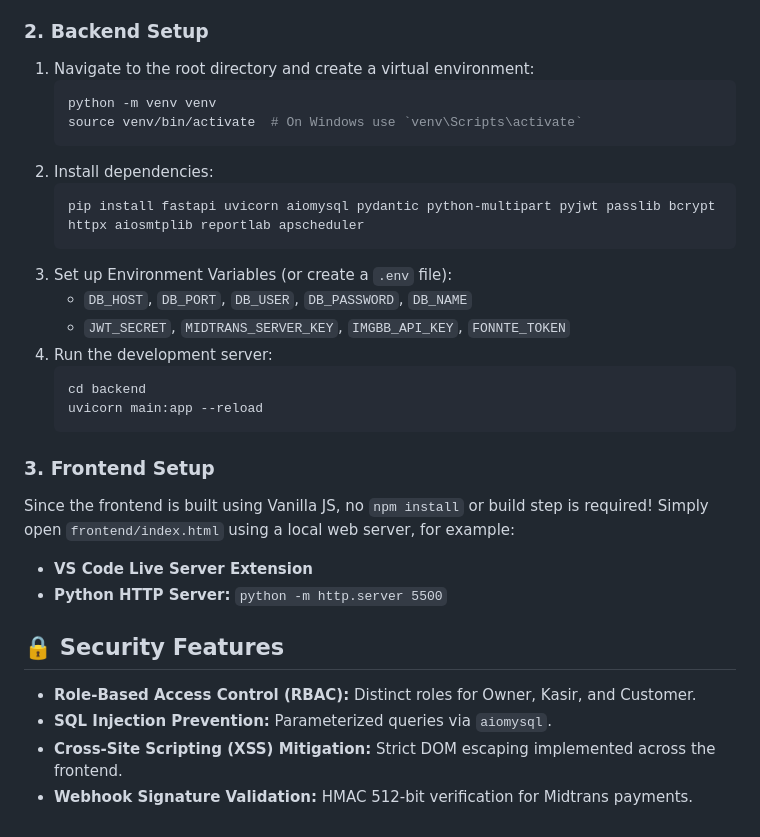
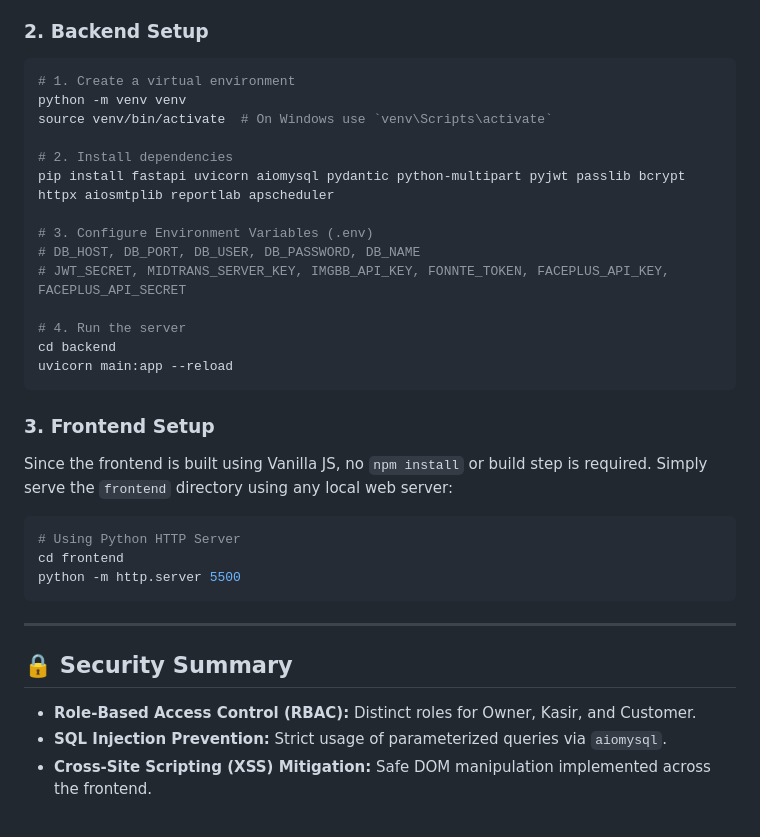
Before and after one commit to awillyam327/AeroRent, a Markdown page: README.md, the part around one of its changes. Drawn GitHub-style.

````diff
--- a/README.md
+++ b/README.md
@@ -52,31 +74,34 @@ AeroRent/
 
 ### 2. Backend Setup
-1. Navigate to the root directory and create a virtual environment:
-   ```bash
-   python -m venv venv
-   source venv/bin/activate  # On Windows use `venv\Scripts\activate`
-   ```
-2. Install dependencies:
-   ```bash
-   pip install fastapi uvicorn aiomysql pydantic python-multipart pyjwt passlib bcrypt httpx aiosmtplib reportlab apscheduler
-   ```
-3. Set up Environment Variables (or create a `.env` file):
-   * `DB_HOST`, `DB_PORT`, `DB_USER`, `DB_PASSWORD`, `DB_NAME`
-   * `JWT_SECRET`, `MIDTRANS_SERVER_KEY`, `IMGBB_API_KEY`, `FONNTE_TOKEN`
-4. Run the development server:
-   ```bash
-   cd backend
-   uvicorn main:app --reload
-   ```
+```bash
+# 1. Create a virtual environment
+python -m venv venv
+source venv/bin/activate  # On Windows use `venv\Scripts\activate`
+
+# 2. Install dependencies
+pip install fastapi uvicorn aiomysql pydantic python-multipart pyjwt passlib bcrypt httpx aiosmtplib reportlab apscheduler
+
+# 3. Configure Environment Variables (.env)
+# DB_HOST, DB_PORT, DB_USER, DB_PASSWORD, DB_NAME
+# JWT_SECRET, MIDTRANS_SERVER_KEY, IMGBB_API_KEY, FONNTE_TOKEN, FACEPLUS_API_KEY, FACEPLUS_API_SECRET
+
+# 4. Run the server
+cd backend
+uvicorn main:app --reload
+```
 
 ### 3. Frontend Setup
-Since the frontend is built using Vanilla JS, no `npm install` or build step is required!
-Simply open `frontend/index.html` using a local web server, for example:
-* **VS Code Live Server Extension**
-* **Python HTTP Server:** `python -m http.server 5500`
+Since the frontend is built using Vanilla JS, no `npm install` or build step is required.
+Simply serve the `frontend` directory using any local web server:
+```bash
+# Using Python HTTP Server
+cd frontend
+python -m http.server 5500
+```
 
-## 🔒 Security Features
+---
+
+## 🔒 Security Summary
 * **Role-Based Access Control (RBAC):** Distinct roles for Owner, Kasir, and Customer.
-* **SQL Injection Prevention:** Parameterized queries via `aiomysql`.
-* **Cross-Site Scripting (XSS) Mitigation:** Strict DOM escaping implemented across the frontend.
-* **Webhook Signature Validation:** HMAC 512-bit verification for Midtrans payments.
+* **SQL Injection Prevention:** Strict usage of parameterized queries via `aiomysql`.
+* **Cross-Site Scripting (XSS) Mitigation:** Safe DOM manipulation implemented across the frontend.
````
Also changed, not shown: other parts of README.md (+37 -15 lines).
